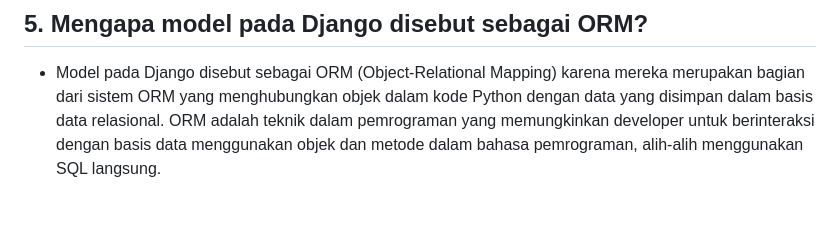
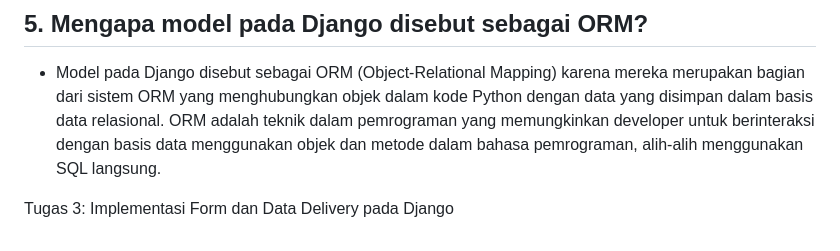
Before and after one commit to claraaurelia/hobana-studio, a Markdown page: README.md, the part around one of its changes. GitHub-like rendering; folded sections open; blank space fills up the shorter version.

```diff
--- a/README.md
+++ b/README.md
@@ -380,3 +381,7 @@ Isi berkas models.py dengan  atribut name, price, description
 
 ## 5. Mengapa model pada Django disebut sebagai ORM?
 - Model pada Django disebut sebagai ORM (Object-Relational Mapping) karena mereka merupakan bagian dari sistem ORM yang menghubungkan objek dalam kode Python dengan data yang disimpan dalam basis data relasional. ORM adalah teknik dalam pemrograman yang memungkinkan developer untuk berinteraksi dengan basis data menggunakan objek dan metode dalam bahasa pemrograman, alih-alih menggunakan SQL langsung.
+
+<summary>Tugas 3: Implementasi Form dan Data Delivery pada Django</summary>
+
+</details>
```
Also changed, not shown: other parts of README.md (+4 -3 lines).
